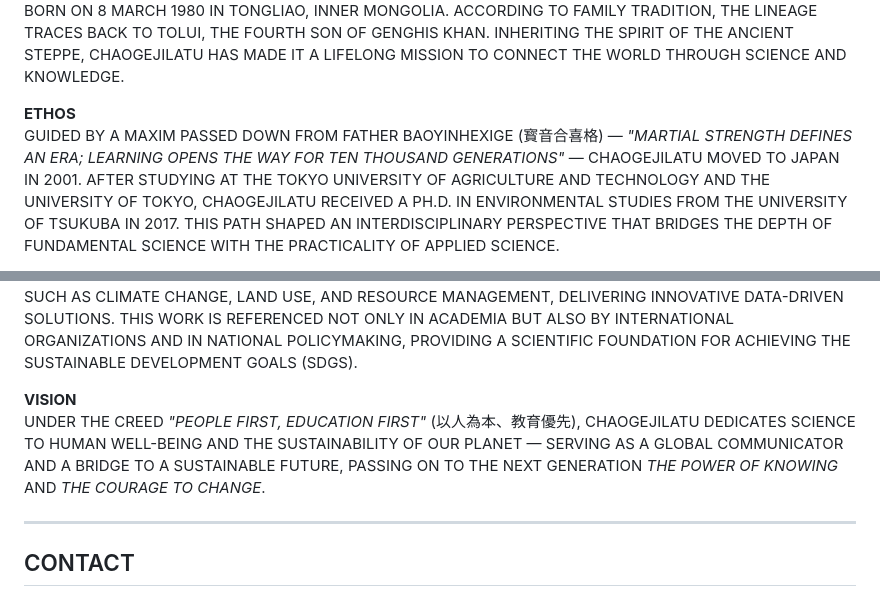
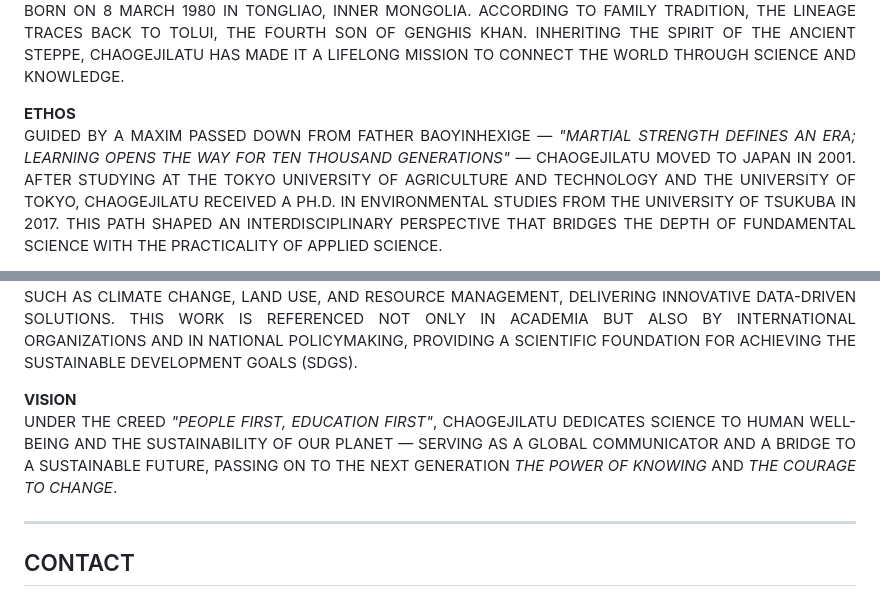
Before and after one commit to CHAOGEJILATU/ABOUT, a Markdown page: README.md, 2 parts joined by grey strips. Drawn GitHub-style.

Commit message:
Remove kanji from English bio and justify bio paragraphs
Co-Authored-By: Claude Opus 5.5 <noreply@anthropic.com>
Claude-Session: https://claude.ai/code/session_01FtvmqFZ9VszjBMYeZBzycC

```diff
--- a/README.md
+++ b/README.md
@@ -87,5 +98,8 @@ JIRCAS（国際農研）および NARO（農研機構）において、気候変
 BORN ON 8 MARCH 1980 IN TONGLIAO, INNER MONGOLIA. ACCORDING TO FAMILY TRADITION, THE LINEAGE TRACES BACK TO TOLUI, THE FOURTH SON OF GENGHIS KHAN. INHERITING THE SPIRIT OF THE ANCIENT STEPPE, CHAOGEJILATU HAS MADE IT A LIFELONG MISSION TO CONNECT THE WORLD THROUGH SCIENCE AND KNOWLEDGE.
+</p>
 
-**ETHOS**
-GUIDED BY A MAXIM PASSED DOWN FROM FATHER BAOYINHEXIGE (寳音合喜格) — *"MARTIAL STRENGTH DEFINES AN ERA; LEARNING OPENS THE WAY FOR TEN THOUSAND GENERATIONS"* — CHAOGEJILATU MOVED TO JAPAN IN 2001. AFTER STUDYING AT THE TOKYO UNIVERSITY OF AGRICULTURE AND TECHNOLOGY AND THE UNIVERSITY OF TOKYO, CHAOGEJILATU RECEIVED A PH.D. IN ENVIRONMENTAL STUDIES FROM THE UNIVERSITY OF TSUKUBA IN 2017. THIS PATH SHAPED AN INTERDISCIPLINARY PERSPECTIVE THAT BRIDGES THE DEPTH OF FUNDAMENTAL SCIENCE WITH THE PRACTICALITY OF APPLIED SCIENCE.
+<p align="justify">
+<b>ETHOS</b><br/>
+GUIDED BY A MAXIM PASSED DOWN FROM FATHER BAOYINHEXIGE — <i>"MARTIAL STRENGTH DEFINES AN ERA; LEARNING OPENS THE WAY FOR TEN THOUSAND GENERATIONS"</i> — CHAOGEJILATU MOVED TO JAPAN IN 2001. AFTER STUDYING AT THE TOKYO UNIVERSITY OF AGRICULTURE AND TECHNOLOGY AND THE UNIVERSITY OF TOKYO, CHAOGEJILATU RECEIVED A PH.D. IN ENVIRONMENTAL STUDIES FROM THE UNIVERSITY OF TSUKUBA IN 2017. THIS PATH SHAPED AN INTERDISCIPLINARY PERSPECTIVE THAT BRIDGES THE DEPTH OF FUNDAMENTAL SCIENCE WITH THE PRACTICALITY OF APPLIED SCIENCE.
+</p>
 
@@ -96,7 +113,10 @@ SPECIALIZING IN REMOTE SENSING, GEOGRAPHY, METEOROLOGY, AND INFORMATICS, CHAOGEJ
 AT JIRCAS (JAPAN INTERNATIONAL RESEARCH CENTER FOR AGRICULTURAL SCIENCES) AND NARO (NATIONAL AGRICULTURE AND FOOD RESEARCH ORGANIZATION), CHAOGEJILATU HAS ADDRESSED GLOBAL CHALLENGES SUCH AS CLIMATE CHANGE, LAND USE, AND RESOURCE MANAGEMENT, DELIVERING INNOVATIVE DATA-DRIVEN SOLUTIONS. THIS WORK IS REFERENCED NOT ONLY IN ACADEMIA BUT ALSO BY INTERNATIONAL ORGANIZATIONS AND IN NATIONAL POLICYMAKING, PROVIDING A SCIENTIFIC FOUNDATION FOR ACHIEVING THE SUSTAINABLE DEVELOPMENT GOALS (SDGS).
+</p>
 
-**VISION**
-UNDER THE CREED *"PEOPLE FIRST, EDUCATION FIRST"* (以人為本、教育優先), CHAOGEJILATU DEDICATES SCIENCE TO HUMAN WELL-BEING AND THE SUSTAINABILITY OF OUR PLANET — SERVING AS A GLOBAL COMMUNICATOR AND A BRIDGE TO A SUSTAINABLE FUTURE, PASSING ON TO THE NEXT GENERATION *THE POWER OF KNOWING* AND *THE COURAGE TO CHANGE*.
+<p align="justify">
+<b>VISION</b><br/>
+UNDER THE CREED <i>"PEOPLE FIRST, EDUCATION FIRST"</i>, CHAOGEJILATU DEDICATES SCIENCE TO HUMAN WELL-BEING AND THE SUSTAINABILITY OF OUR PLANET — SERVING AS A GLOBAL COMMUNICATOR AND A BRIDGE TO A SUSTAINABLE FUTURE, PASSING ON TO THE NEXT GENERATION <i>THE POWER OF KNOWING</i> AND <i>THE COURAGE TO CHANGE</i>.
+</p>
 
 ---
 
```
Also changed, not shown: other parts of README.md (+22 -8 lines).
